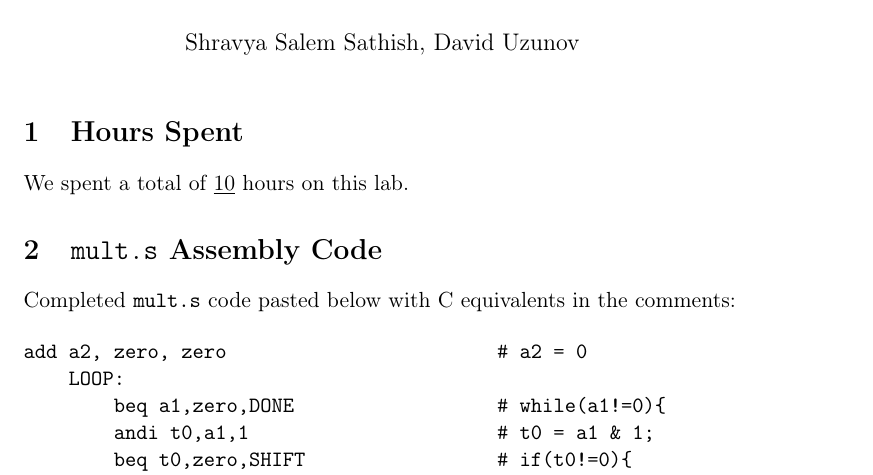
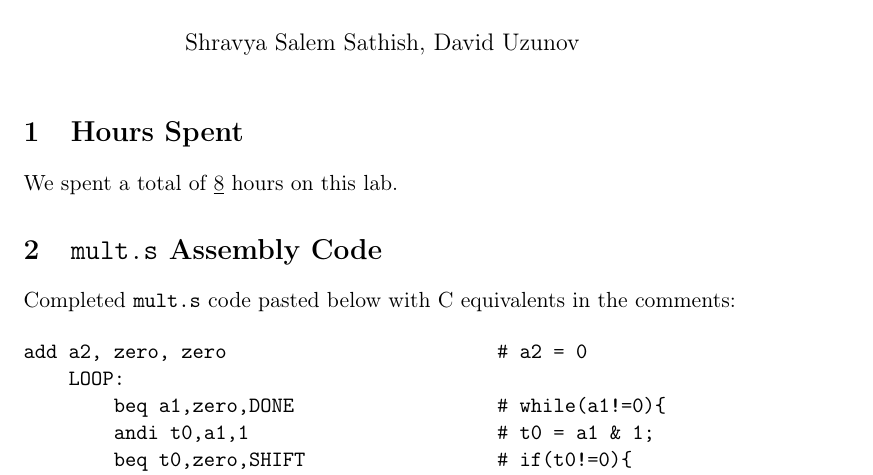
Before and after one commit to Shrav816/ECE154ALab1, a LaTeX document (lab-report.tex): part of page 1 of 4, cut so that both start at the same text. Compiled offline with pdfLaTeX.

Commit message:
Just decreased # of hours and deleted some extra spaces

```diff
--- a/lab-report.tex
+++ b/lab-report.tex
@@ -13,7 +13,7 @@
 
 \section{Hours Spent}
 
-We spent a total of \underline{10} hours on this lab.
+We spent a total of \underline{8} hours on this lab.
 
 \section{\texttt{mult.s} Assembly Code}
 
```
Also changed, not shown: lab-report.tex (2 more changed lines).
